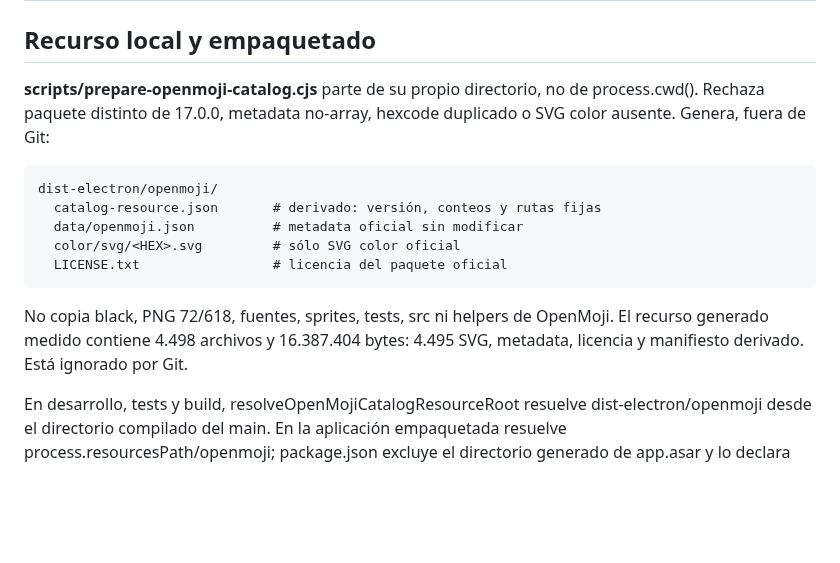
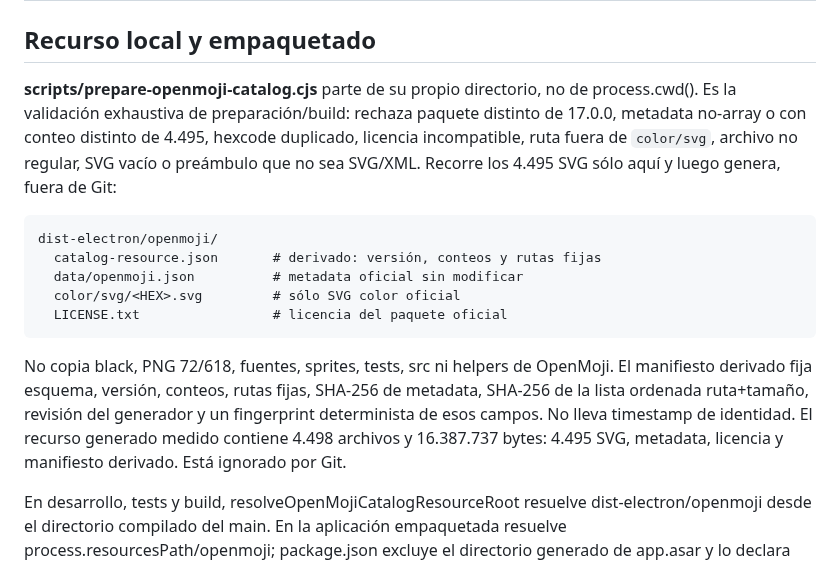
Before and after one commit to seon4200/cipher-studio, a Markdown page: docs/asset-engine/openmoji-catalog-v1.md, the part around one of its changes. GitHub-like rendering; blank space fills up the shorter version.

```diff
--- a/docs/asset-engine/openmoji-catalog-v1.md
+++ b/docs/asset-engine/openmoji-catalog-v1.md
@@ -33,8 +33,11 @@ no se afirma haber verificado la firma npm.
 ## Recurso local y empaquetado
 
 **scripts/prepare-openmoji-catalog.cjs** parte de su propio directorio, no de
-process.cwd(). Rechaza paquete distinto de 17.0.0, metadata no-array, hexcode
-duplicado o SVG color ausente. Genera, fuera de Git:
+process.cwd(). Es la validación exhaustiva de preparación/build: rechaza paquete
+distinto de 17.0.0, metadata no-array o con conteo distinto de 4.495, hexcode
+duplicado, licencia incompatible, ruta fuera de `color/svg`, archivo no regular,
+SVG vacío o preámbulo que no sea SVG/XML. Recorre los 4.495 SVG sólo aquí y luego
+genera, fuera de Git:
 
     dist-electron/openmoji/
       catalog-resource.json       # derivado: versión, conteos y rutas fijas
@@ -43,8 +46,11 @@ duplicado o SVG color ausente. Genera, fuera de Git:
       LICENSE.txt                 # licencia del paquete oficial
 
 No copia black, PNG 72/618, fuentes, sprites, tests, src ni helpers de OpenMoji.
-El recurso generado medido contiene 4.498 archivos y 16.387.404 bytes: 4.495
-SVG, metadata, licencia y manifiesto derivado. Está ignorado por Git.
+El manifiesto derivado fija esquema, versión, conteos, rutas fijas, SHA-256 de
+metadata, SHA-256 de la lista ordenada ruta+tamaño, revisión del generador y un
+fingerprint determinista de esos campos. No lleva timestamp de identidad. El
+recurso generado medido contiene 4.498 archivos y 16.387.737 bytes: 4.495 SVG,
+metadata, licencia y manifiesto derivado. Está ignorado por Git.
 
 En desarrollo, tests y build, resolveOpenMojiCatalogResourceRoot resuelve
 dist-electron/openmoji desde el directorio compilado del main. En la aplicación
```
Also changed, not shown: other parts of docs/asset-engine/openmoji-catalog-v1.md (+42 -20 lines), docs/asset-engine/plan-ejecucion-v1.md (+5 -4 lines), docs/avance.md (+9 -6 lines).
